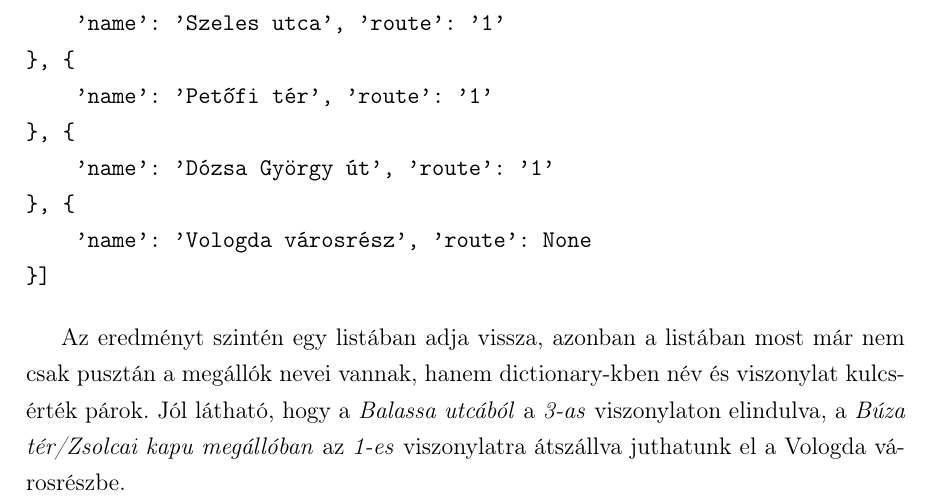
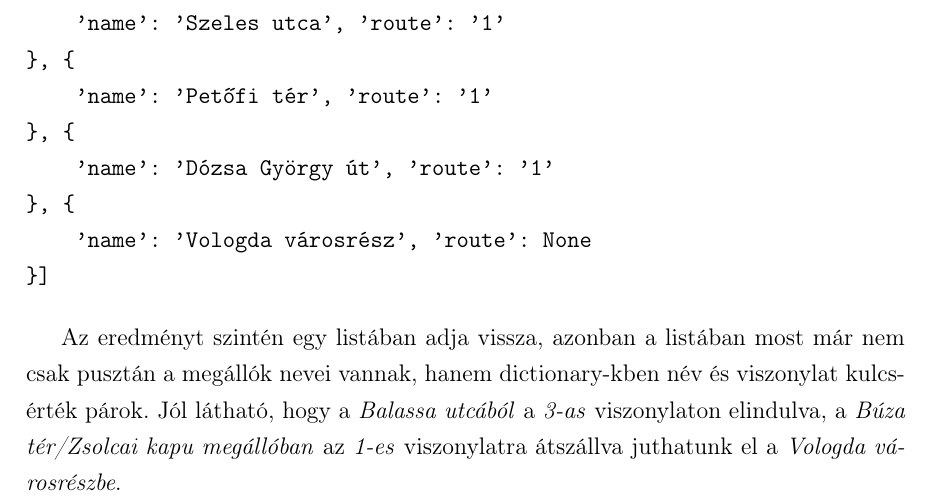
Before and after one commit to GabiBlue/Szakdolgozat, a LaTeX document (dolgozat/dolgozat.tex, which reads dolgozat/fejezetek/07_utvonalkereses.tex): part of page 50 of 59, cut so that both start at the same text. Compiled offline with pdfLaTeX.

Commit message:
Update 07_utvonalkereses.tex

```diff
--- a/dolgozat/fejezetek/07_utvonalkereses.tex
+++ b/dolgozat/fejezetek/07_utvonalkereses.tex
@@ -293,4 +293,4 @@ Az átalakítás után, az előző példánál maradva, ha kipróbáljuk a \text
 }]
 \end{verbatim}
 
-Az eredményt szintén egy listában adja vissza, azonban a listában most már nem csak pusztán a megállók nevei vannak, hanem dictionary-kben név és viszonylat kulcs-érték párok. Jól látható, hogy a \textit{Balassa utcából} a \textit{3-as} viszonylaton elindulva, a \textit{Búza tér/Zsolcai kapu megállóban} az \textit{1-es} viszonylatra átszállva juthatunk el a Vologda városrészbe.
+Az eredményt szintén egy listában adja vissza, azonban a listában most már nem csak pusztán a megállók nevei vannak, hanem dictionary-kben név és viszonylat kulcs-érték párok. Jól látható, hogy a \textit{Balassa utcából} a \textit{3-as} viszonylaton elindulva, a \textit{Búza tér/Zsolcai kapu megállóban} az \textit{1-es} viszonylatra átszállva juthatunk el a \textit{Vologda városrészbe}.
```
